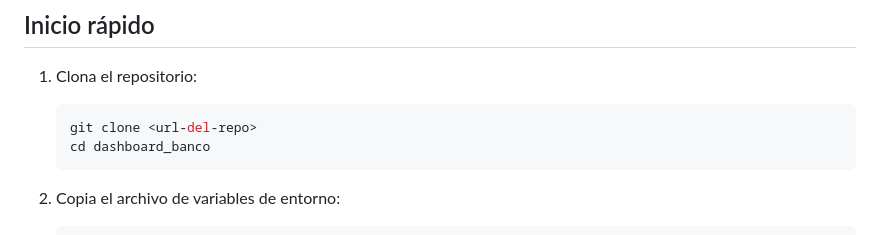
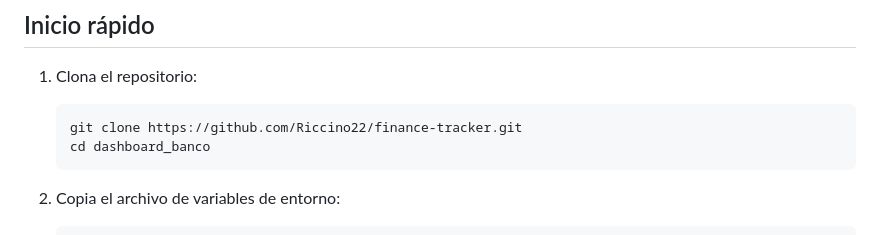
Before and after one commit to Riccino22/finance-tracker, a Markdown page: README.md, the part around the change. GitHub-like rendering.

Commit message:
Fix clone URL in README
Updated the clone URL in the README file to the correct GitHub repository link.

````diff
--- a/README.md
+++ b/README.md
@@ -35,7 +35,7 @@ Dashboard web para visualizar y analizar movimientos bancarios a partir de extra
 
 1. Clona el repositorio:
    ```bash
-   git clone <url-del-repo>
+   git clone https://github.com/Riccino22/finance-tracker.git
    cd dashboard_banco
    ```
 
````
